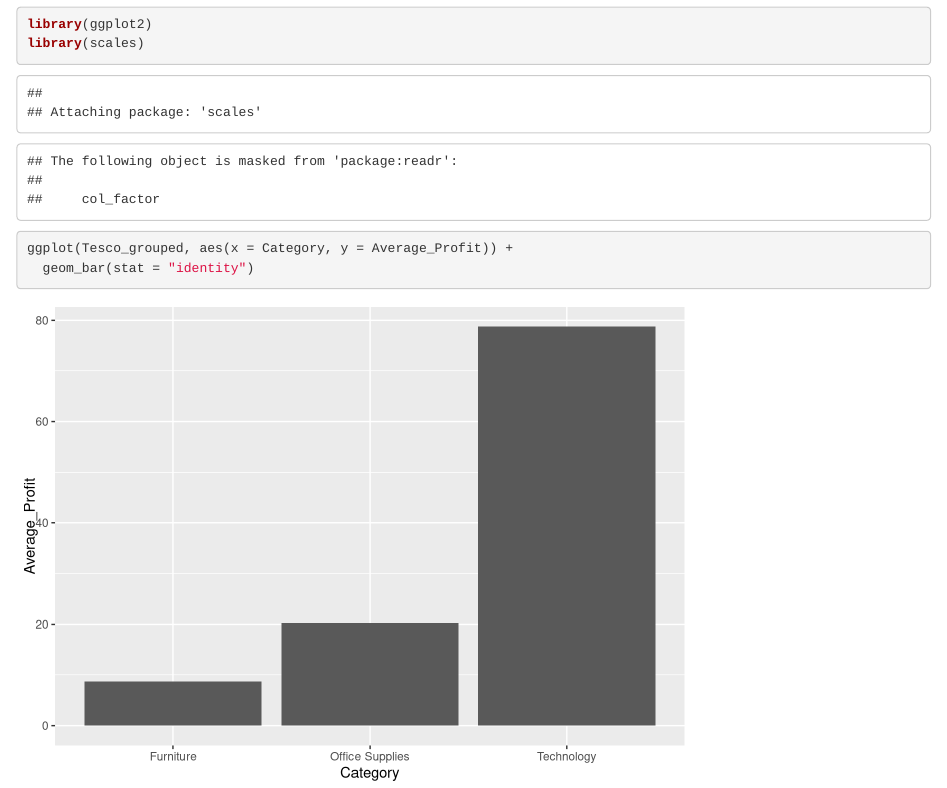
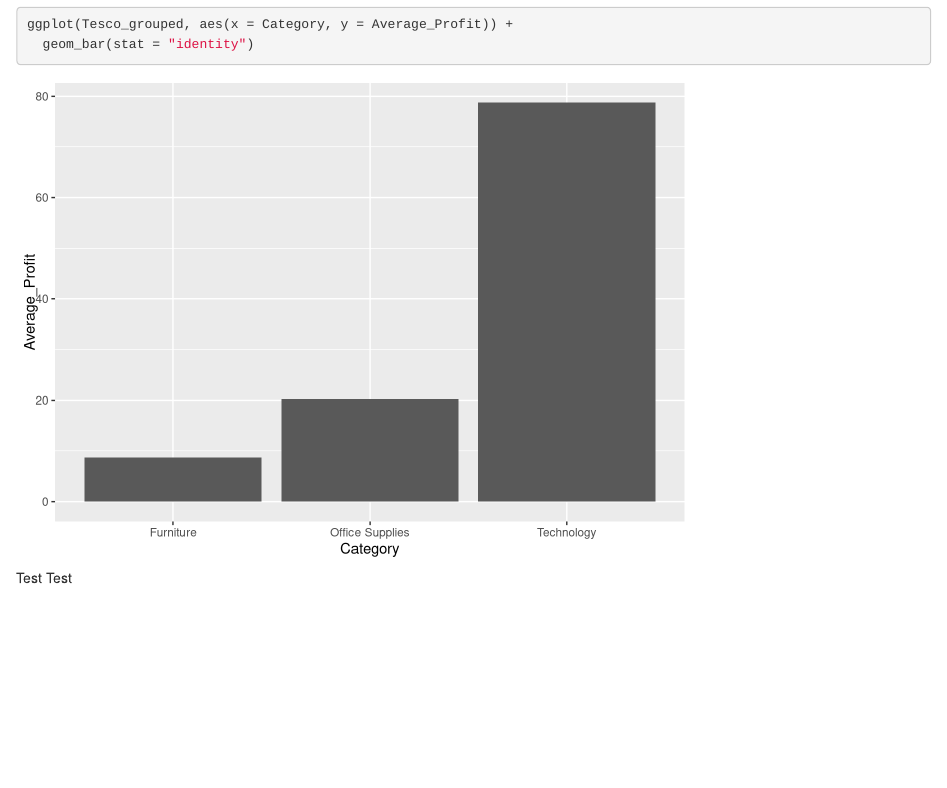
Before and after one commit to ogbolec/tesco_AD, an R Markdown document (Projekt_tesco.Rmd): the page in a window 1100 px wide, from 2130 px down before the commit and from 2360 px down after it. Rendered offline with R 4.5, knitr and Pandoc, with nearby package versions; drawn as R Markdown's standard HTML page in place of the format the file asks for.

Commit message:
Bartek/4

````diff
--- a/Projekt_tesco.Rmd
+++ b/Projekt_tesco.Rmd
@@ -103,3 +103,7 @@ library(scales)
 ggplot(Tesco_grouped, aes(x = Category, y = Average_Profit)) +
   geom_bar(stat = "identity")
 ```
+
+
+
+Test Test
````
